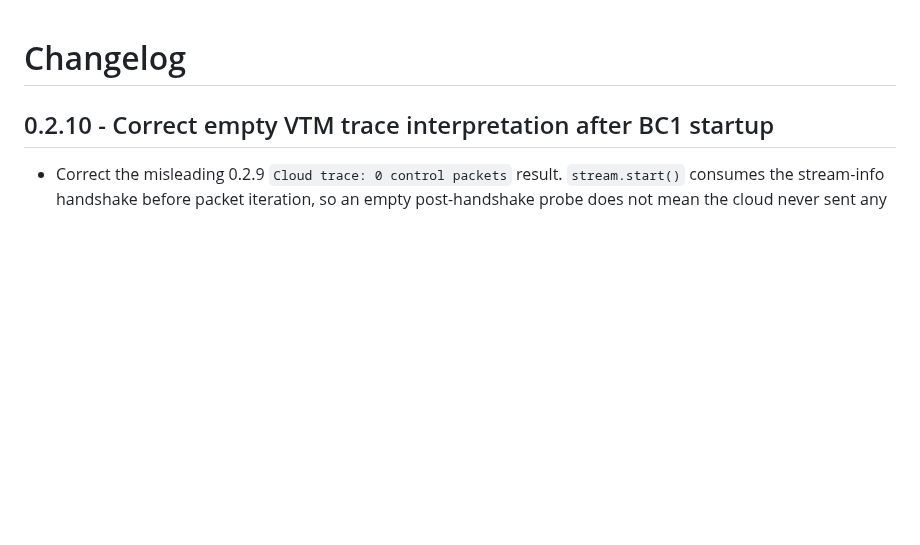
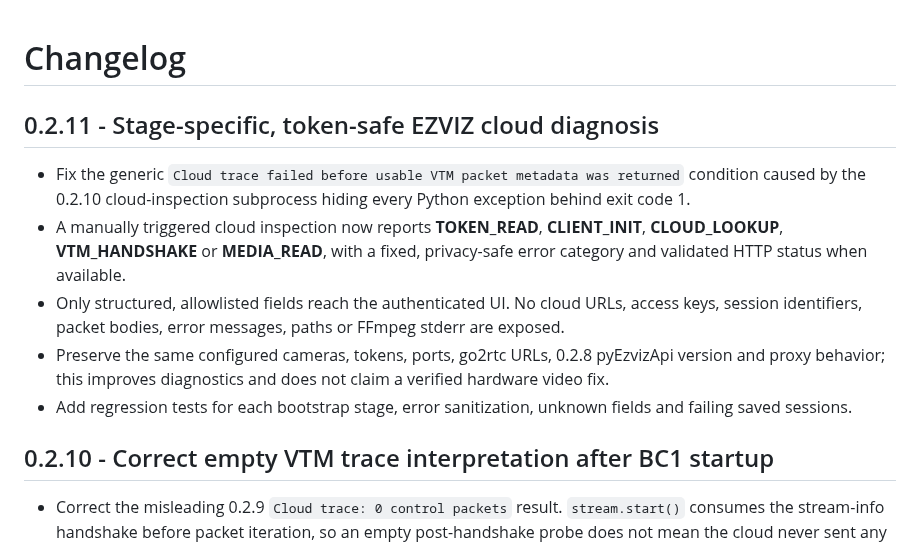
Before and after one commit to artepe/ezviz-bc1-w2h-home-assistant., a Markdown page: ezviz_bc1_w2h/CHANGELOG.md, the part around the change. Drawn GitHub-style; blank space fills up the shorter version.

Commit message:
EZVIZ 0.2.11: phase-specific private-safe cloud diagnostic

```diff
--- a/ezviz_bc1_w2h/CHANGELOG.md
+++ b/ezviz_bc1_w2h/CHANGELOG.md
@@ -1,4 +1,13 @@
 # Changelog
+
+## 0.2.11 - Stage-specific, token-safe EZVIZ cloud diagnosis
+
+- Fix the generic `Cloud trace failed before usable VTM packet metadata was returned` condition caused by the 0.2.10 cloud-inspection subprocess hiding every Python exception behind exit code 1.
+- A manually triggered cloud inspection now reports **TOKEN_READ**, **CLIENT_INIT**, **CLOUD_LOOKUP**, **VTM_HANDSHAKE** or **MEDIA_READ**, with a fixed, privacy-safe error category and validated HTTP status when available.
+- Only structured, allowlisted fields reach the authenticated UI. No cloud URLs, access keys, session identifiers, packet bodies, error messages, paths or FFmpeg stderr are exposed.
+- Preserve the same configured cameras, tokens, ports, go2rtc URLs, 0.2.8 pyEzvizApi version and proxy behavior; this improves diagnostics and does not claim a verified hardware video fix.
+- Add regression tests for each bootstrap stage, error sanitization, unknown fields and failing saved sessions.
+
 
 ## 0.2.10 - Correct empty VTM trace interpretation after BC1 startup
 
```
